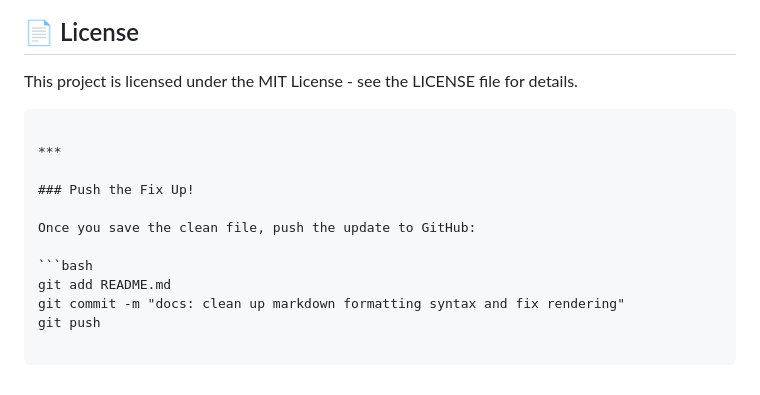
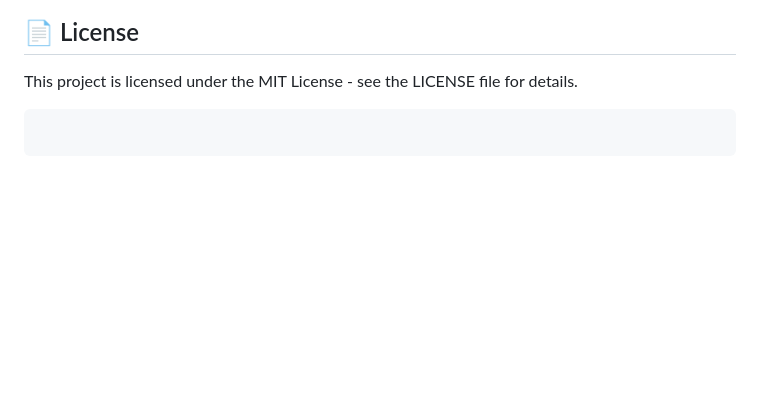
Before and after one commit to TingaZack/AxisJS, a Markdown page: README.md, the part around the change. GitHub-like rendering; blank space fills up the shorter version.

Commit message:
docs: clean up markdown formatting syntax and fix rendering

`````diff
--- a/README.md
+++ b/README.md
@@ -183,17 +183,6 @@ Please ensure all tests pass and file paths remain modularized before submitting
 
 This project is licensed under the MIT License - see the LICENSE file for details.
 
-````
+```
 
-***
-
-### Push the Fix Up!
-
-Once you save the clean file, push the update to GitHub:
-
-```bash
-git add README.md
-git commit -m "docs: clean up markdown formatting syntax and fix rendering"
-git push
-
-````
+```
`````
